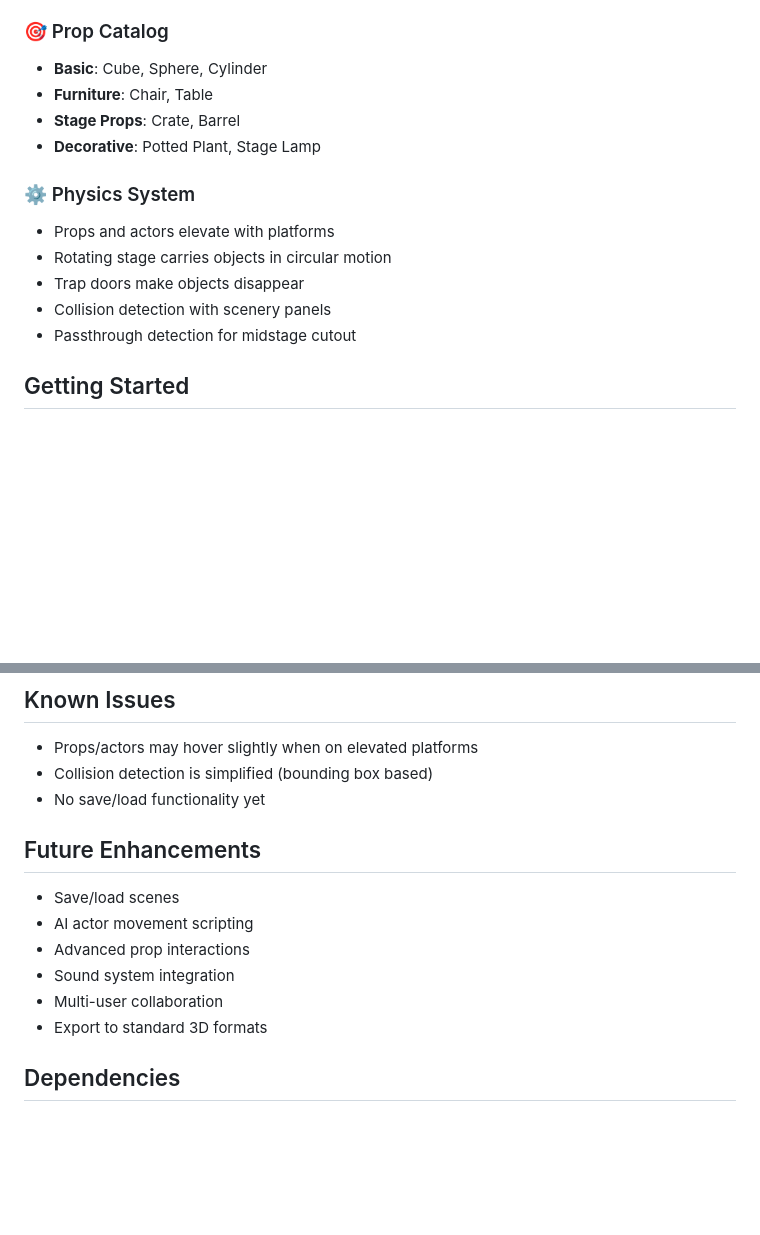
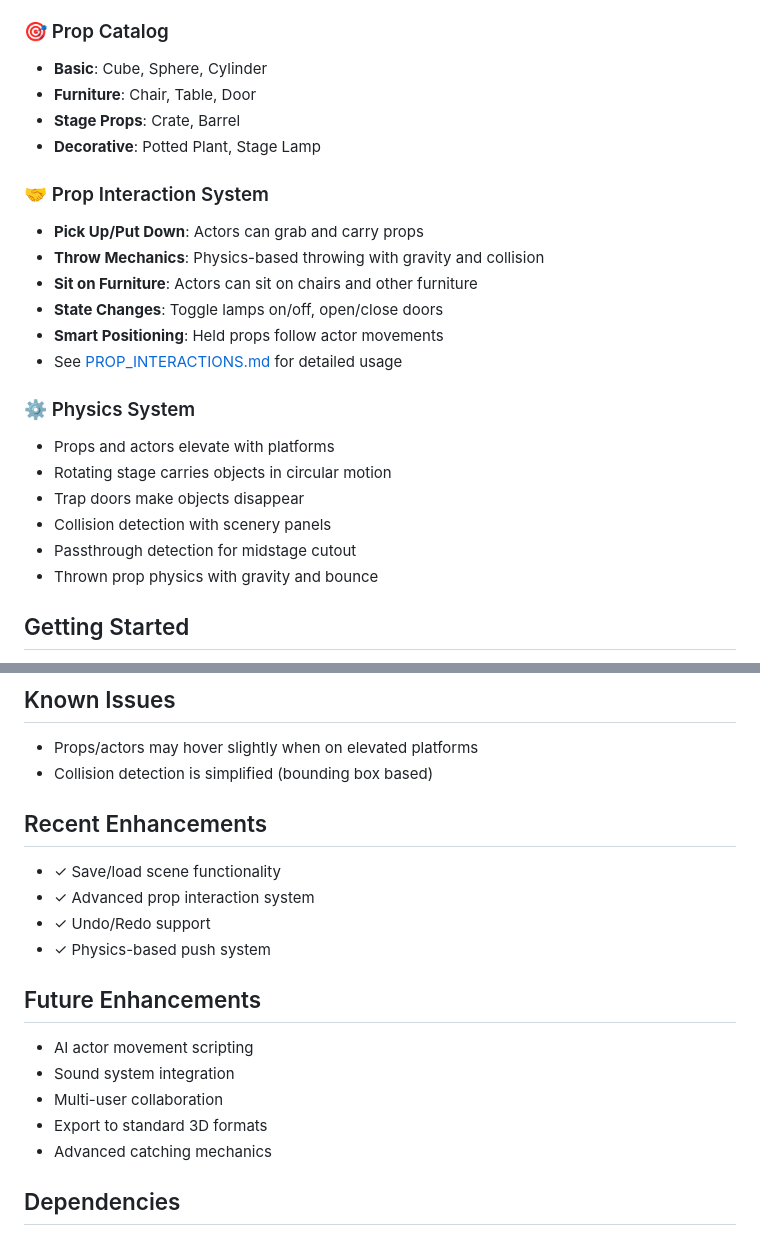
Before and after one commit to CrazyDubya/theater-stage, a Markdown page: projects/scratch/README.md, 2 parts joined by grey strips. Rendered like a GitHub page; blank space fills up the shorter version.

Commit message:
Add documentation for prop interaction system
Co-authored-by: CrazyDubya <97849040+CrazyDubya@users.noreply.github.com>

```diff
--- a/projects/scratch/README.md
+++ b/projects/scratch/README.md
@@ -27,9 +27,17 @@ An interactive 3D theater stage environment built with Three.js, designed for AI
 
 ### 🎯 Prop Catalog
 - **Basic**: Cube, Sphere, Cylinder
-- **Furniture**: Chair, Table
+- **Furniture**: Chair, Table, Door
 - **Stage Props**: Crate, Barrel
 - **Decorative**: Potted Plant, Stage Lamp
+
+### 🤝 Prop Interaction System
+- **Pick Up/Put Down**: Actors can grab and carry props
+- **Throw Mechanics**: Physics-based throwing with gravity and collision
+- **Sit on Furniture**: Actors can sit on chairs and other furniture
+- **State Changes**: Toggle lamps on/off, open/close doors
+- **Smart Positioning**: Held props follow actor movements
+- See [PROP_INTERACTIONS.md](PROP_INTERACTIONS.md) for detailed usage
 
 ### ⚙️ Physics System
 - Props and actors elevate with platforms
@@ -37,6 +45,7 @@ An interactive 3D theater stage environment built with Three.js, designed for AI
 - Trap doors make objects disappear
 - Collision detection with scenery panels
 - Passthrough detection for midstage cutout
+- Thrown prop physics with gravity and bounce
 
 ## Getting Started
 
@@ -93,15 +102,19 @@ An interactive 3D theater stage environment built with Three.js, designed for AI
 ## Known Issues
 - Props/actors may hover slightly when on elevated platforms
 - Collision detection is simplified (bounding box based)
-- No save/load functionality yet
+
+## Recent Enhancements
+- ✓ Save/load scene functionality
+- ✓ Advanced prop interaction system
+- ✓ Undo/Redo support
+- ✓ Physics-based push system
 
 ## Future Enhancements
-- Save/load scenes
 - AI actor movement scripting
-- Advanced prop interactions
 - Sound system integration
 - Multi-user collaboration
 - Export to standard 3D formats
+- Advanced catching mechanics
 
 ## Dependencies
 - Three.js r128
```
Also changed, not shown: projects/scratch/PROP_INTERACTIONS.md (added, +308 -0 lines).
